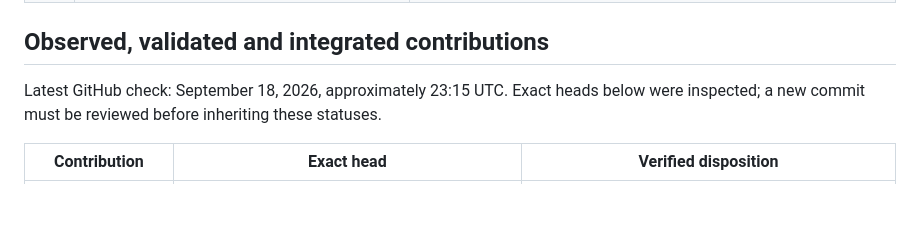
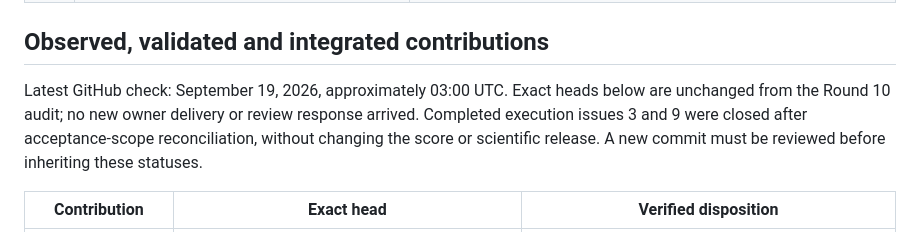
Before and after one commit to ykzeng-yale/ICLR-WinRatioAgentEval, a Markdown page: READINESS_TRACKER.md, the part around the change. Rendered like a GitHub page; blank space fills up the shorter version.

```diff
--- a/READINESS_TRACKER.md
+++ b/READINESS_TRACKER.md
@@ -42,7 +42,7 @@ Each milestone is worth five points. Award a milestone only when its evidence an
 
 ## Observed, validated and integrated contributions
 
-Latest GitHub check: September 18, 2026, approximately 23:15 UTC. Exact heads below were inspected; a new commit must be reviewed before inheriting these statuses.
+Latest GitHub check: September 19, 2026, approximately 03:00 UTC. Exact heads below are unchanged from the Round 10 audit; no new owner delivery or review response arrived. Completed execution issues 3 and 9 were closed after acceptance-scope reconciliation, without changing the score or scientific release. A new commit must be reviewed before inheriting these statuses.
 
 | Contribution | Exact head | Verified disposition |
 |---|---|---|
```
Also changed, not shown: EXPERIMENT_QUEUE.md (+3 -1 lines), PROJECT_STATUS.md (+2 -0 lines).
